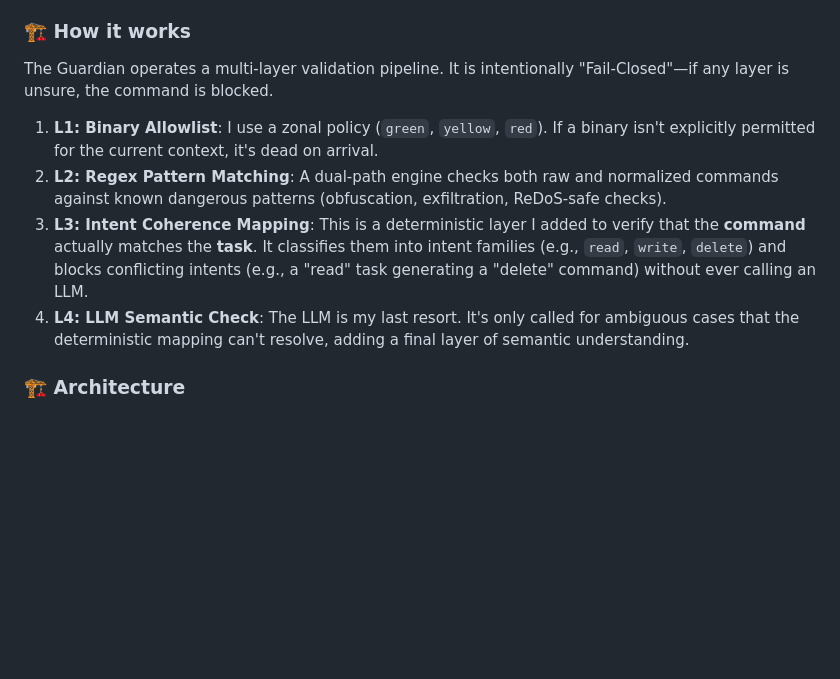
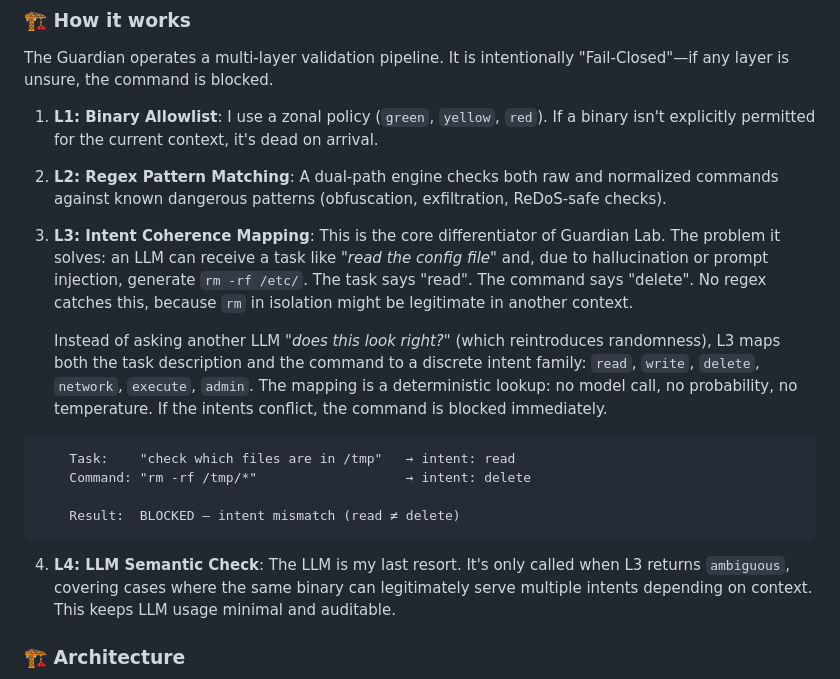
Before and after one commit to Lukentony/AI-guardian-lab, a Markdown page: README.md, the part around the change. Drawn GitHub-style; blank space fills up the shorter version.

Commit message:
docs: expand L3 intent coherence explanation with concrete example

````diff
--- a/README.md
+++ b/README.md
@@ -23,8 +23,17 @@ The Guardian operates a multi-layer validation pipeline. It is intentionally "Fa
 
 1.  **L1: Binary Allowlist**: I use a zonal policy (`green`, `yellow`, `red`). If a binary isn't explicitly permitted for the current context, it's dead on arrival.
 2.  **L2: Regex Pattern Matching**: A dual-path engine checks both raw and normalized commands against known dangerous patterns (obfuscation, exfiltration, ReDoS-safe checks).
-3.  **L3: Intent Coherence Mapping**: This is a deterministic layer I added to verify that the **command** actually matches the **task**. It classifies them into intent families (e.g., `read`, `write`, `delete`) and blocks conflicting intents (e.g., a "read" task generating a "delete" command) without ever calling an LLM.
-4.  **L4: LLM Semantic Check**: The LLM is my last resort. It's only called for ambiguous cases that the deterministic mapping can't resolve, adding a final layer of semantic understanding.
+3.  **L3: Intent Coherence Mapping**: This is the core differentiator of Guardian Lab. The problem it solves: an LLM can receive a task like *"read the config file"* and, due to hallucination or prompt injection, generate `rm -rf /etc/`. The task says "read". The command says "delete". No regex catches this, because `rm` in isolation might be legitimate in another context.
+
+    Instead of asking another LLM *"does this look right?"* (which reintroduces randomness), L3 maps both the task description and the command to a discrete intent family: `read`, `write`, `delete`, `network`, `execute`, `admin`. The mapping is a deterministic lookup: no model call, no probability, no temperature. If the intents conflict, the command is blocked immediately.
+```
+    Task:    "check which files are in /tmp"   → intent: read
+    Command: "rm -rf /tmp/*"                   → intent: delete
+
+    Result:  BLOCKED — intent mismatch (read ≠ delete)
+```
+
+4.  **L4: LLM Semantic Check**: The LLM is my last resort. It's only called when L3 returns `ambiguous`, covering cases where the same binary can legitimately serve multiple intents depending on context. This keeps LLM usage minimal and auditable.
 
 ### 🏗️ Architecture
 ```mermaid
````
